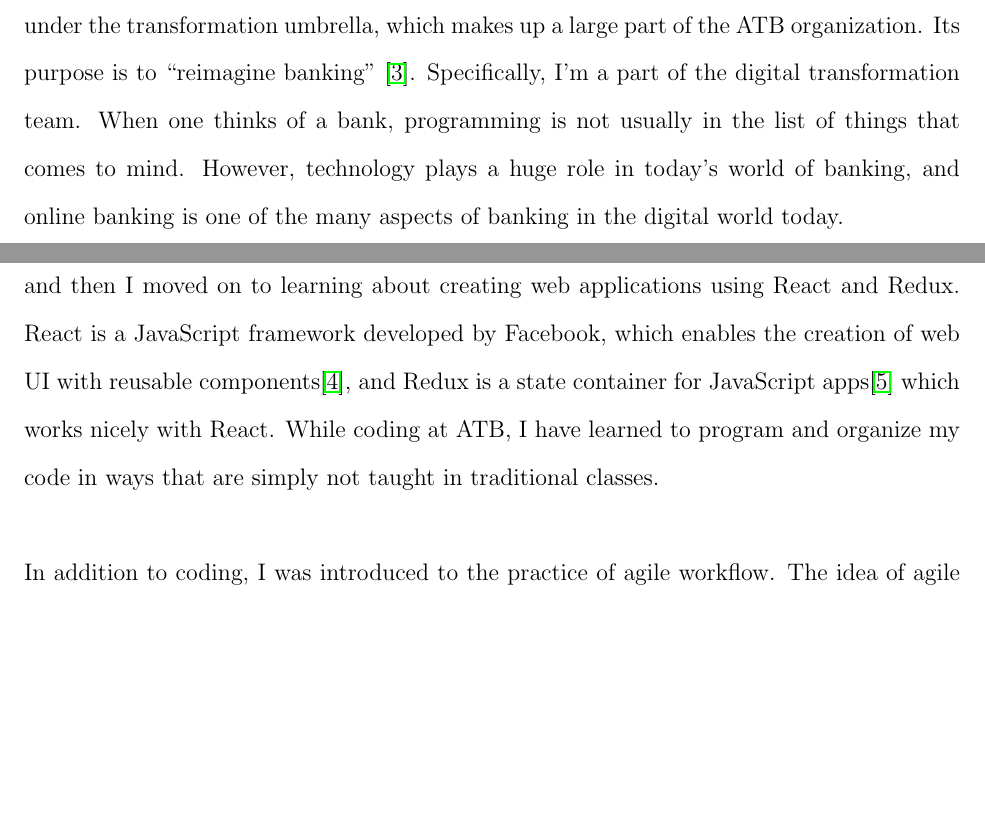
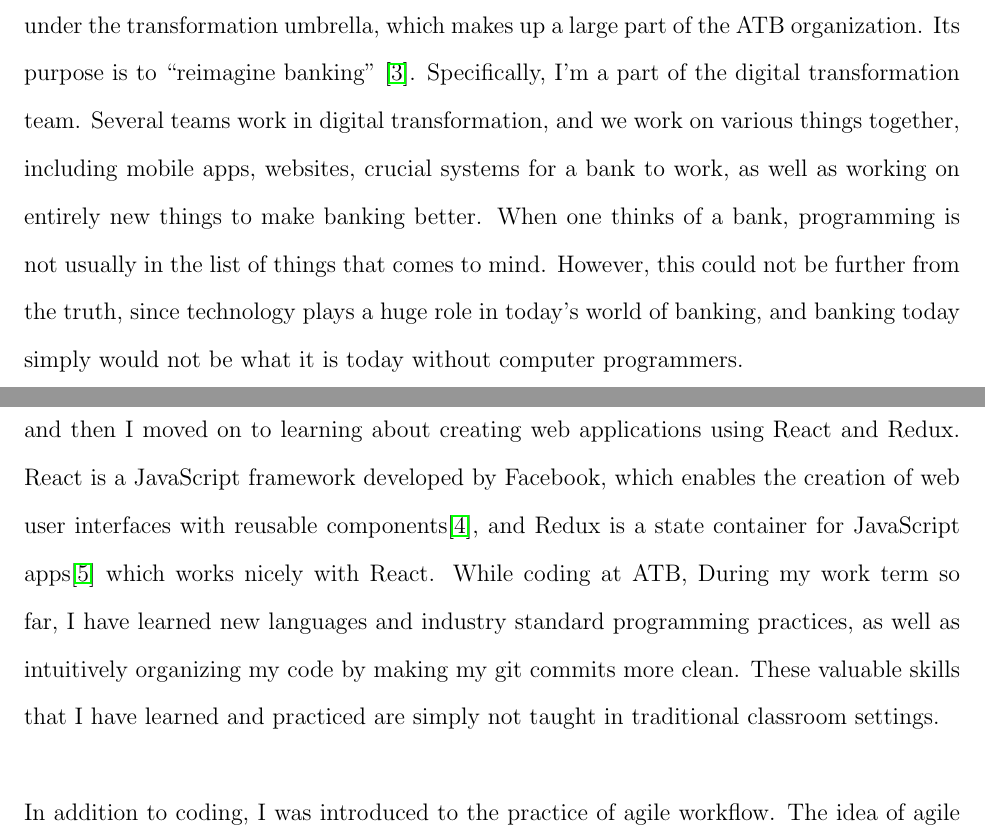
Before and after one commit to Arunscape/LaTeX-Stuff, a LaTeX document (Work-Term-Reports/wkexp901/report.tex): two parts of pages 2 and 3 of 6, joined at a grey line, cut so that both start at the same text, the shorter picture padded with empty space. Compiled offline with pdfLaTeX.

Commit message:
just check grammar

```diff
--- a/Work-Term-Reports/wkexp901/report.tex
+++ b/Work-Term-Reports/wkexp901/report.tex
@@ -60,10 +60,14 @@
 I am a developer working on the future ATB Online for Business Website. My team falls under the
 transformation umbrella, which
 makes up a large part of the ATB organization. Its purpose is to ``reimagine banking'' \cite{atbstory}.
-Specifically, I'm a part of the digital transformation team. When one thinks of a bank,
-programming is not usually in the list of things that comes to mind. However, technology
-plays a huge role in today's world of banking, and online banking is one of the many
-aspects of banking in the digital world today.
+Specifically, I'm a part of the digital transformation team.
+Several teams work in digital transformation, and we work on various
+things together, including mobile apps, websites, crucial systems for a bank to work,
+as well as working on entirely new things to make banking better. When one thinks of a bank,
+programming is not usually in the list of things that comes to mind. However, this could not be
+further from the truth, since technology
+plays a huge role in today's world of banking, and banking today simply would not be what it is
+today without computer programmers.
 
 %.	Provide an overview of the organization currently employing you. Include the following:
 %•	Size and purpose of the organization
@@ -85,10 +89,12 @@
 courses for almost two weeks to familiarize myself with the technologies that I am
 working with now. I took refresher courses on JavaScript, and then I moved on to learning
 about creating web applications using React and Redux. React is a JavaScript framework developed by Facebook,
-which enables the creation of web UI with reusable components\cite{react}, and Redux is a state container
+which enables the creation of web user interfaces
+with reusable components\cite{react}, and Redux is a state container
 for JavaScript apps\cite{redux} which works nicely with React. While coding at ATB,
-I have learned to program and organize my code in ways that are simply not taught in traditional
-classes.
+During my work term so far, I have learned new languages and industry standard programming
+practices, as well as intuitively organizing my code by making my git commits more clean.
+These valuable skills that I have learned and practiced are simply not taught in traditional classroom settings.
 
 
 In addition to coding, I was introduced to the practice of agile workflow. The idea of agile is to work together
```
Also changed, not shown: Work-Term-Reports/wkexp901/report.pdf.
